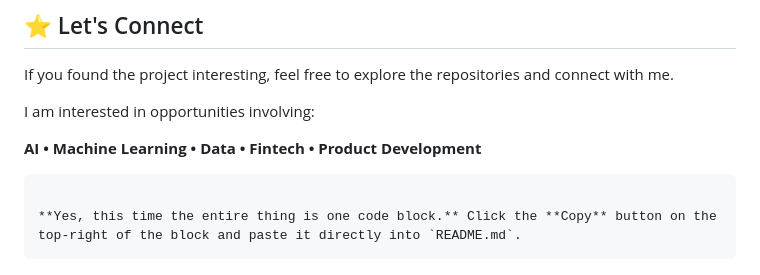
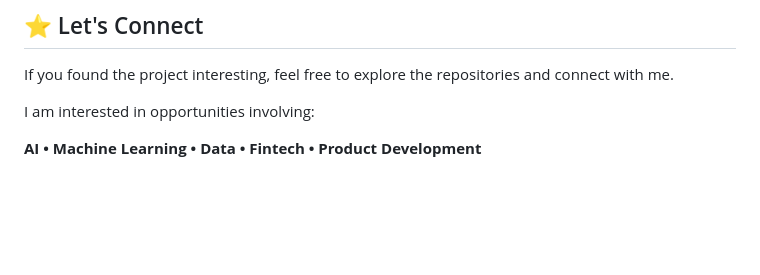
Before and after one commit to Olonisakin-Emmanuel/oloni-bank-flutter, a Markdown page: README.md, the part around the change. Drawn GitHub-style; blank space fills up the shorter version.

````diff
--- a/README.md
+++ b/README.md
@@ -520,8 +520,3 @@ If you found the project interesting, feel free to explore the repositories and
 I am interested in opportunities involving:
 
 **AI • Machine Learning • Data • Fintech • Product Development**
-
-```
-
-**Yes, this time the entire thing is one code block.** Click the **Copy** button on the top-right of the block and paste it directly into `README.md`.
-```
````
